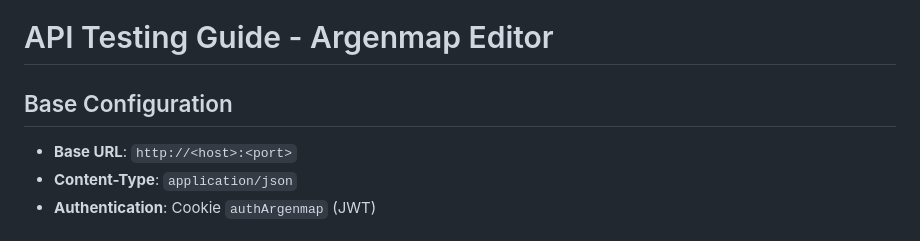
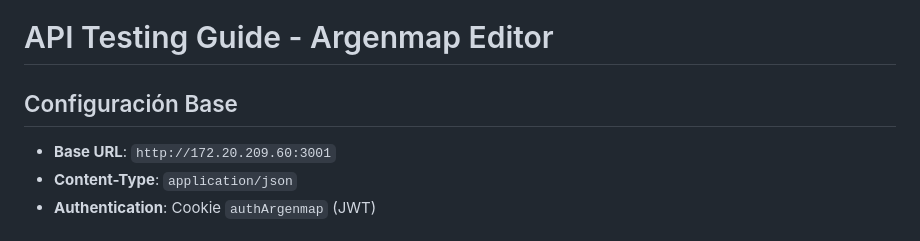
Before and after one commit to ign-argentina/argenmap-editor, a Markdown page: docs/API Documentation/ENDPOINTS_API_DOC.md, the part around the change. Drawn GitHub-style.

```diff
--- a/docs/API Documentation/ENDPOINTS_API_DOC.md
+++ b/docs/API Documentation/ENDPOINTS_API_DOC.md
@@ -1,7 +1,7 @@
 # API Testing Guide - Argenmap Editor
 
-## Base Configuration
-- **Base URL**: `http://<host>:<port>`
+## Configuración Base
+- **Base URL**: `http://172.20.209.60:3001`
 - **Content-Type**: `application/json`
 - **Authentication**: Cookie `authArgenmap` (JWT)
 
```
